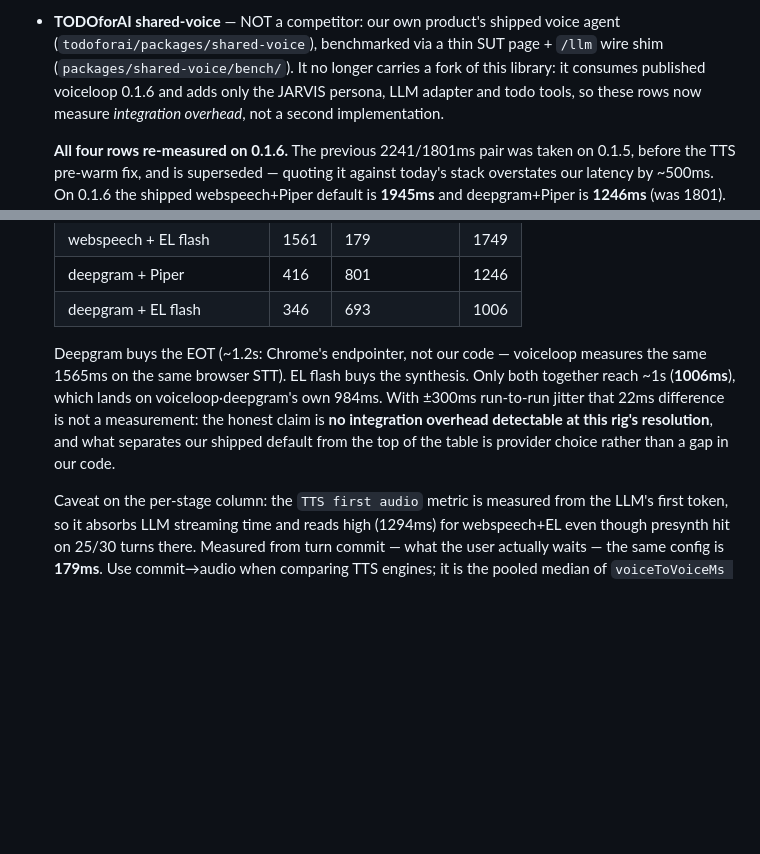
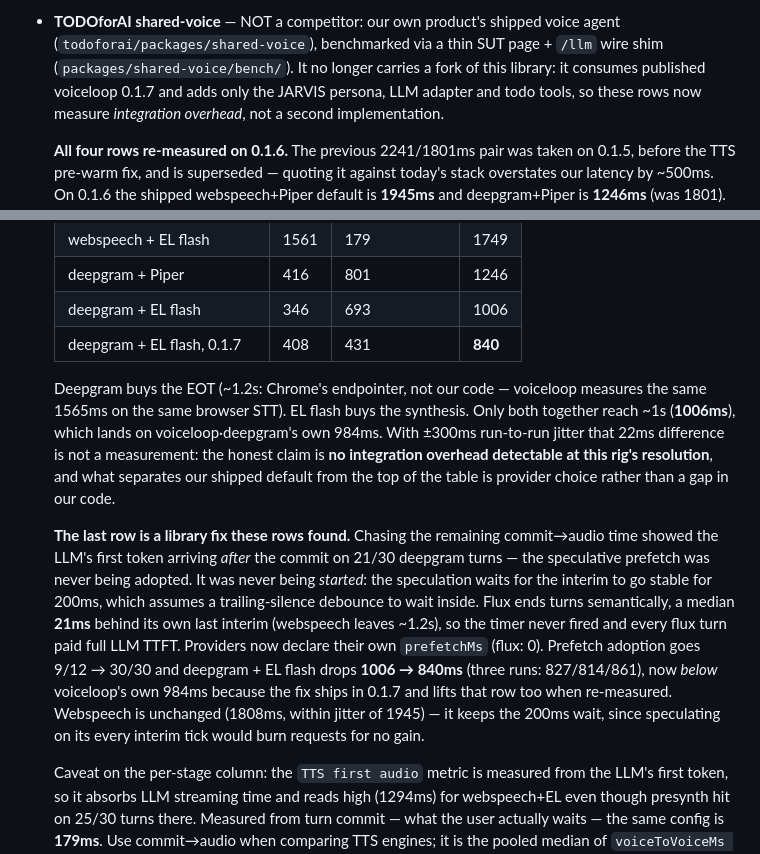
Before and after one commit to todoforai/voiceloop, a Markdown page: bench/results/RESULTS.md, 2 parts joined by grey strips. GitHub-like rendering; blank space fills up the shorter version.

Commit message:
bench: the prefetch fix these JARVIS rows found (1006 → 840ms)

```diff
--- a/bench/results/RESULTS.md
+++ b/bench/results/RESULTS.md
@@ -164,7 +164,7 @@ counted again. Measured from turn commit → first audio, the same warm turns ar
 - **TODOforAI shared-voice** — NOT a competitor: our own product's shipped voice agent
   (`todoforai/packages/shared-voice`), benchmarked via a thin SUT page + `/llm` wire shim
   (`packages/shared-voice/bench/`). It no longer carries a fork of this library: it consumes
-  published voiceloop 0.1.6 and adds only the JARVIS persona, LLM adapter and todo tools, so
+  published voiceloop 0.1.7 and adds only the JARVIS persona, LLM adapter and todo tools, so
   these rows now measure *integration overhead*, not a second implementation.
 
   **All four rows re-measured on 0.1.6.** The previous 2241/1801ms pair was taken on 0.1.5,
@@ -181,6 +181,7 @@ counted again. Measured from turn commit → first audio, the same warm turns ar
   | webspeech + EL flash | 1561 | 179 | 1749 |
   | deepgram + Piper | 416 | 801 | 1246 |
   | deepgram + EL flash | 346 | 693 | 1006 |
+  | deepgram + EL flash, 0.1.7 | 408 | 431 | **840** |
 
   Deepgram buys the EOT (~1.2s: Chrome's endpointer, not our code — voiceloop measures the
   same 1565ms on the same browser STT). EL flash buys the synthesis. Only both together reach
@@ -188,6 +189,18 @@ counted again. Measured from turn commit → first audio, the same warm turns ar
   jitter that 22ms difference is not a measurement: the honest claim is **no integration
   overhead detectable at this rig's resolution**, and what separates our shipped default from
   the top of the table is provider choice rather than a gap in our code.
+
+  **The last row is a library fix these rows found.** Chasing the remaining commit→audio time
+  showed the LLM's first token arriving *after* the commit on 21/30 deepgram turns — the
+  speculative prefetch was never being adopted. It was never being *started*: the speculation
+  waits for the interim to go stable for 200ms, which assumes a trailing-silence debounce to
+  wait inside. Flux ends turns semantically, a median **21ms** behind its own last interim
+  (webspeech leaves ~1.2s), so the timer never fired and every flux turn paid full LLM TTFT.
+  Providers now declare their own `prefetchMs` (flux: 0). Prefetch adoption goes 9/12 → 30/30
+  and deepgram + EL flash drops **1006 → 840ms** (three runs: 827/814/861), now *below*
+  voiceloop's own 984ms because the fix ships in 0.1.7 and lifts that row too when re-measured.
+  Webspeech is unchanged (1808ms, within jitter of 1945) — it keeps the 200ms wait, since
+  speculating on its every interim tick would burn requests for no gain.
 
   Caveat on the per-stage column: the `TTS first audio` metric is measured from the LLM's
   first token, so it absorbs LLM streaming time and reads high (1294ms) for webspeech+EL even
```
Also changed, not shown: bench/results/pooled-smalltalk-jarvis-dg-el-017-2026-08-31T21-06-39-115Z.md (added, +15 -0 lines).
